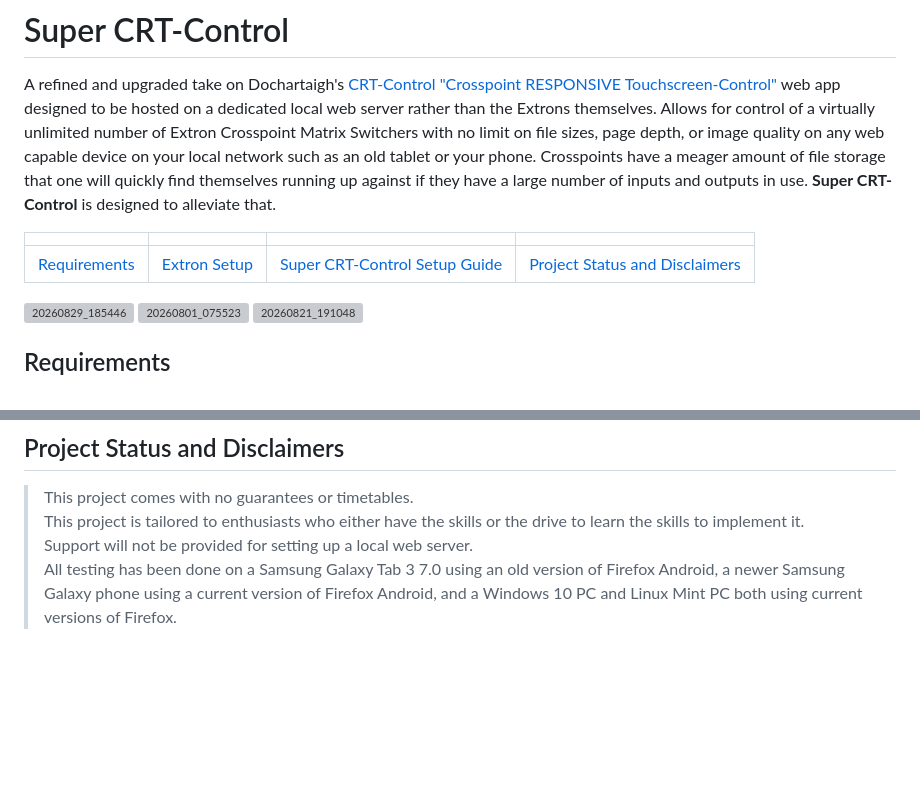
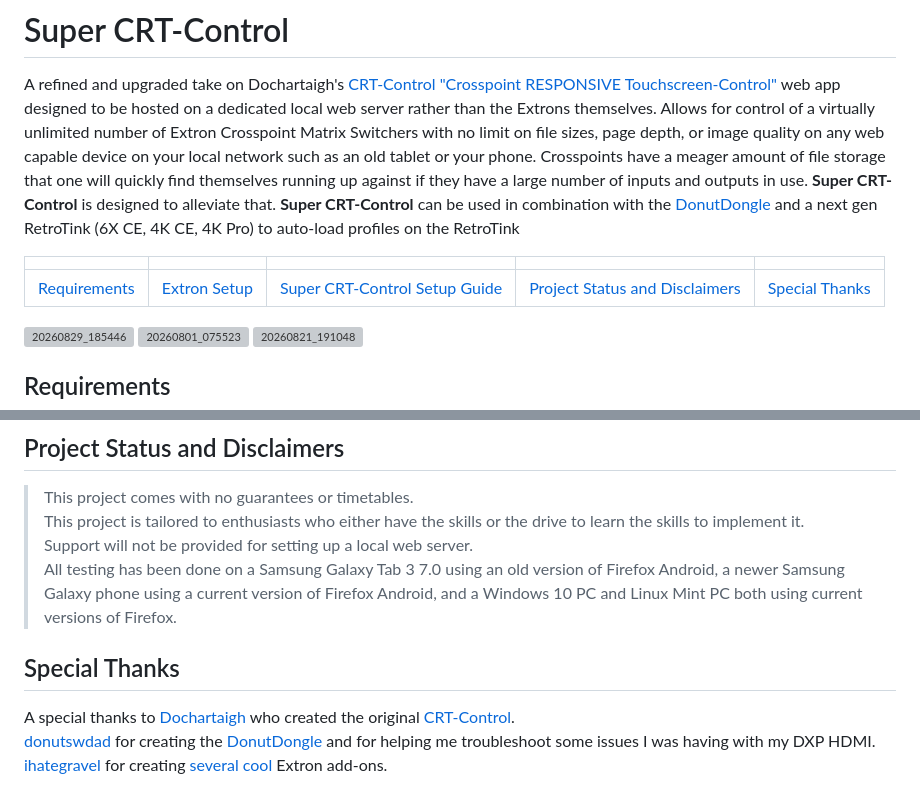
Before and after one commit to SG-17/SuperCRTControl, a Markdown page: README.md, 2 parts joined by grey strips. GitHub-like rendering; blank space fills up the shorter version; grey boxes are pictures that could not be loaded.

```diff
--- a/README.md
+++ b/README.md
@@ -1,9 +1,10 @@
 # Super CRT-Control
 A refined and upgraded take on Dochartaigh's [CRT-Control "Crosspoint RESPONSIVE Touchscreen-Control"](https://shmups.system11.org/viewtopic.php?t=69630) web app designed to be hosted on a dedicated local web server rather than the Extrons themselves. Allows for control of a virtually unlimited number of Extron Crosspoint Matrix Switchers with no limit on file sizes, page depth, or image quality on any web capable device on your local network such as an old tablet or your phone. Crosspoints have a meager amount of file storage that one will quickly find themselves running up against if they have a large number of inputs and outputs in use. **Super CRT-Control** is designed to alleviate that.
+**Super CRT-Control** can be used in combination with the [DonutDongle](https://github.com/svirant/DonutDongle) and a next gen RetroTink (6X CE, 4K CE, 4K Pro) to auto-load profiles on the RetroTink
 
-|  |  |  |  |
-|     :---:      |     :---:      |     :---:      |     :---:      |
-| [Requirements](#Requirements)   | [Extron Setup](#setting-up-your-extron)  |  [Super CRT-Control Setup Guide](#setup-and-use-of-super-crt-control)     | [Project Status and Disclaimers](#Project-Status-and-Disclaimers)    |
+|  |  |  |  |  |
+|     :---:      |     :---:      |     :---:      |     :---:      |     :---:      |
+| [Requirements](#Requirements)   | [Extron Setup](#setting-up-your-extron)  |  [Super CRT-Control Setup Guide](#setup-and-use-of-super-crt-control)  | [Project Status and Disclaimers](#Project-Status-and-Disclaimers) |[Special Thanks](#Special-thanks) |
 
 <img width="403" height="190" alt="20260829_185446" src="https://github.com/user-attachments/assets/197eb57e-717c-4292-8be0-c54855a0fa25" />
 <img width="148" height="242" alt="20260801_075523" src="https://github.com/user-attachments/assets/e7413a50-80bc-494c-b290-3c645737c92d" />
@@ -141,3 +142,8 @@ There are several ways to do this but the simplest is by using the **Default Web
 > This project is tailored to enthusiasts who either have the skills or the drive to learn the skills to implement it.
 > Support will not be provided for setting up a local web server.
 > All testing has been done on a Samsung Galaxy Tab 3 7.0 using an old version of Firefox Android, a newer Samsung Galaxy phone using a current version of Firefox Android, and a Windows 10 PC and Linux Mint PC both using current versions of Firefox.
+
+## Special Thanks
+A special thanks to [Dochartaigh](https://shmups.system11.org/memberlist.php?mode=viewprofile&u=17494) who created the original [CRT-Control](https://shmups.system11.org/viewtopic.php?t=69630).
+[donutswdad](https://github.com/svirant) for creating the [DonutDongle](https://github.com/svirant/DonutDongle) and for helping me troubleshoot some issues I was having with my DXP HDMI.
+[ihategravel](https://github.com/ihategravel2) for creating [several](https://github.com/ihategravel2/RCA-Phoenix) [cool](https://github.com/ihategravel2/10Pin-Phoenix-Audio-Adapter) Extron add-ons.
```
